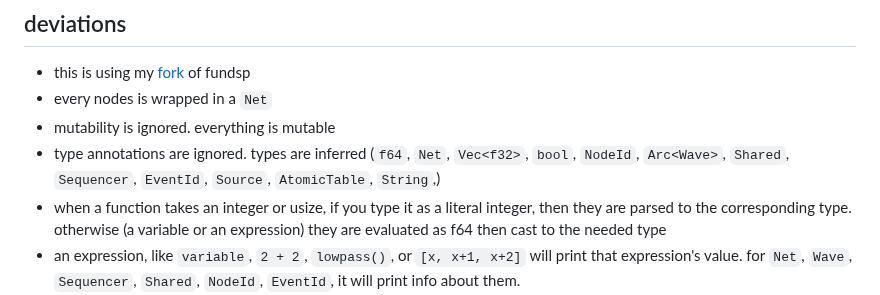
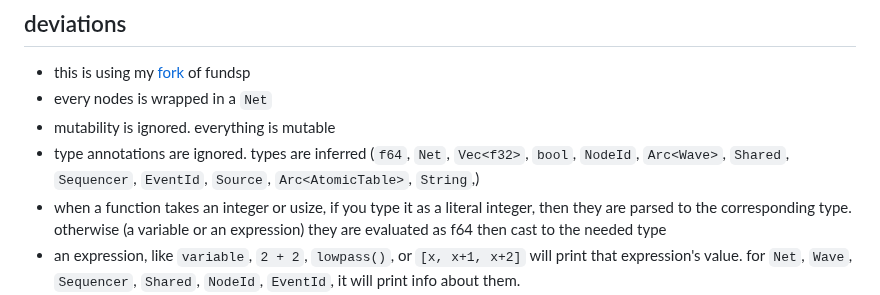
Before and after one commit to tomara-x/lapis, a Markdown page: README.md, the part around the change. Drawn GitHub-style.

Commit message:
it's an arc

```diff
--- a/README.md
+++ b/README.md
@@ -189,7 +189,7 @@ g.play();
 - this is using my [fork](https://codeberg.org/tomara-x/fundsp) of fundsp
 - every nodes is wrapped in a `Net`
 - mutability is ignored. everything is mutable
-- type annotations are ignored. types are inferred (`f64`, `Net`, `Vec<f32>`, `bool`, `NodeId`, `Arc<Wave>`, `Shared`, `Sequencer`, `EventId`, `Source`, `AtomicTable`, `String`,)
+- type annotations are ignored. types are inferred (`f64`, `Net`, `Vec<f32>`, `bool`, `NodeId`, `Arc<Wave>`, `Shared`, `Sequencer`, `EventId`, `Source`, `Arc<AtomicTable>`, `String`,)
 - when a function takes an integer or usize, if you type it as a literal integer, then they are parsed to the corresponding type. otherwise (a variable or an expression) they are evaluated as f64 then cast to the needed type
 - an expression, like `variable`, `2 + 2`, `lowpass()`, or `[x, x+1, x+2]` will print that expression's value. for `Net`, `Wave`, `Sequencer`, `Shared`, `NodeId`, `EventId`, it will print info about them.
 - everything is global. nothing is limited to scope except for the loop variable in for loops
```
